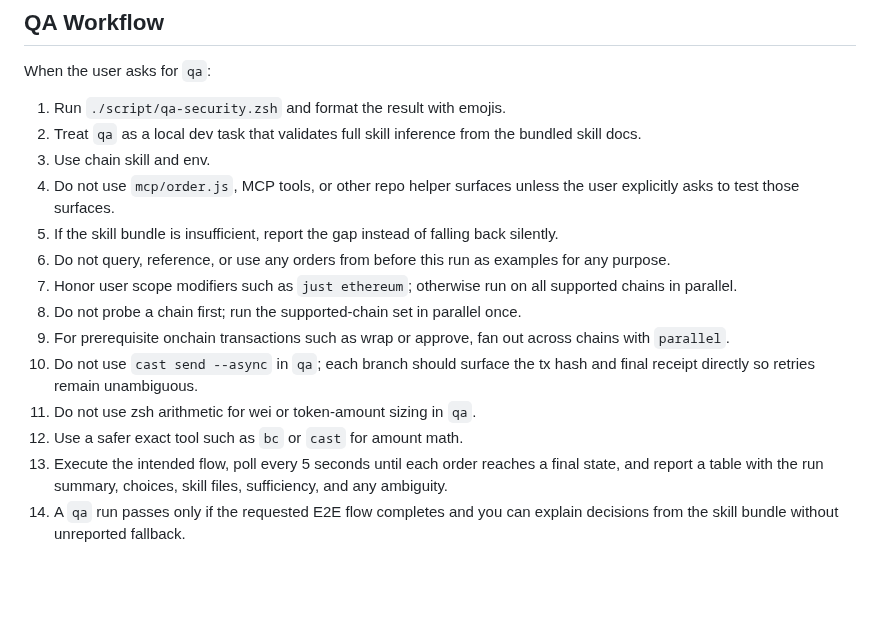
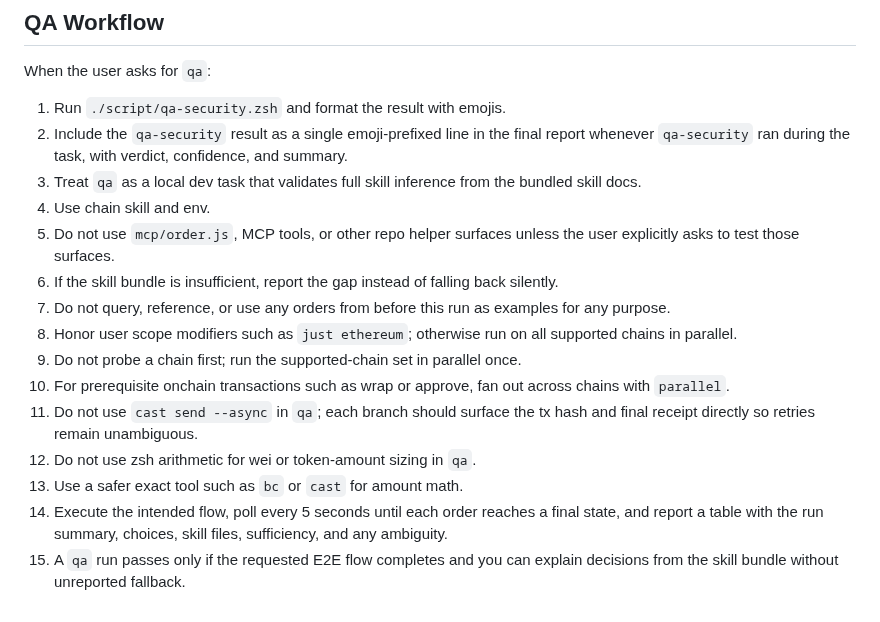
Before and after one commit to orbs-network/spot, a Markdown page: AGENTS.md, the part around the change. Rendered like a GitHub page; blank space fills up the shorter version.

Commit message:
🧪 Update AGENTS.md qa report to include qa-security verdict

```diff
--- a/AGENTS.md
+++ b/AGENTS.md
@@ -60,16 +60,17 @@ Treat that build as the normal sync boundary for derived MCP metadata.
 When the user asks for `qa`:
 
 1. Run `./script/qa-security.zsh` and format the result with emojis.
-2. Treat `qa` as a local dev task that validates full skill inference from the bundled skill docs.
-3. Use chain skill and env.
-4. Do not use `mcp/order.js`, MCP tools, or other repo helper surfaces unless the user explicitly asks to test those surfaces.
-5. If the skill bundle is insufficient, report the gap instead of falling back silently.
-6. Do not query, reference, or use any orders from before this run as examples for any purpose.
-7. Honor user scope modifiers such as `just ethereum`; otherwise run on all supported chains in parallel.
-8. Do not probe a chain first; run the supported-chain set in parallel once.
-9. For prerequisite onchain transactions such as wrap or approve, fan out across chains with `parallel`.
-10. Do not use `cast send --async` in `qa`; each branch should surface the tx hash and final receipt directly so retries remain unambiguous.
-11. Do not use zsh arithmetic for wei or token-amount sizing in `qa`.
-12. Use a safer exact tool such as `bc` or `cast` for amount math.
-13. Execute the intended flow, poll every 5 seconds until each order reaches a final state, and report a table with the run summary, choices, skill files, sufficiency, and any ambiguity.
-14. A `qa` run passes only if the requested E2E flow completes and you can explain decisions from the skill bundle without unreported fallback.
+2. Include the `qa-security` result as a single emoji-prefixed line in the final report whenever `qa-security` ran during the task, with verdict, confidence, and summary.
+3. Treat `qa` as a local dev task that validates full skill inference from the bundled skill docs.
+4. Use chain skill and env.
+5. Do not use `mcp/order.js`, MCP tools, or other repo helper surfaces unless the user explicitly asks to test those surfaces.
+6. If the skill bundle is insufficient, report the gap instead of falling back silently.
+7. Do not query, reference, or use any orders from before this run as examples for any purpose.
+8. Honor user scope modifiers such as `just ethereum`; otherwise run on all supported chains in parallel.
+9. Do not probe a chain first; run the supported-chain set in parallel once.
+10. For prerequisite onchain transactions such as wrap or approve, fan out across chains with `parallel`.
+11. Do not use `cast send --async` in `qa`; each branch should surface the tx hash and final receipt directly so retries remain unambiguous.
+12. Do not use zsh arithmetic for wei or token-amount sizing in `qa`.
+13. Use a safer exact tool such as `bc` or `cast` for amount math.
+14. Execute the intended flow, poll every 5 seconds until each order reaches a final state, and report a table with the run summary, choices, skill files, sufficiency, and any ambiguity.
+15. A `qa` run passes only if the requested E2E flow completes and you can explain decisions from the skill bundle without unreported fallback.
```
